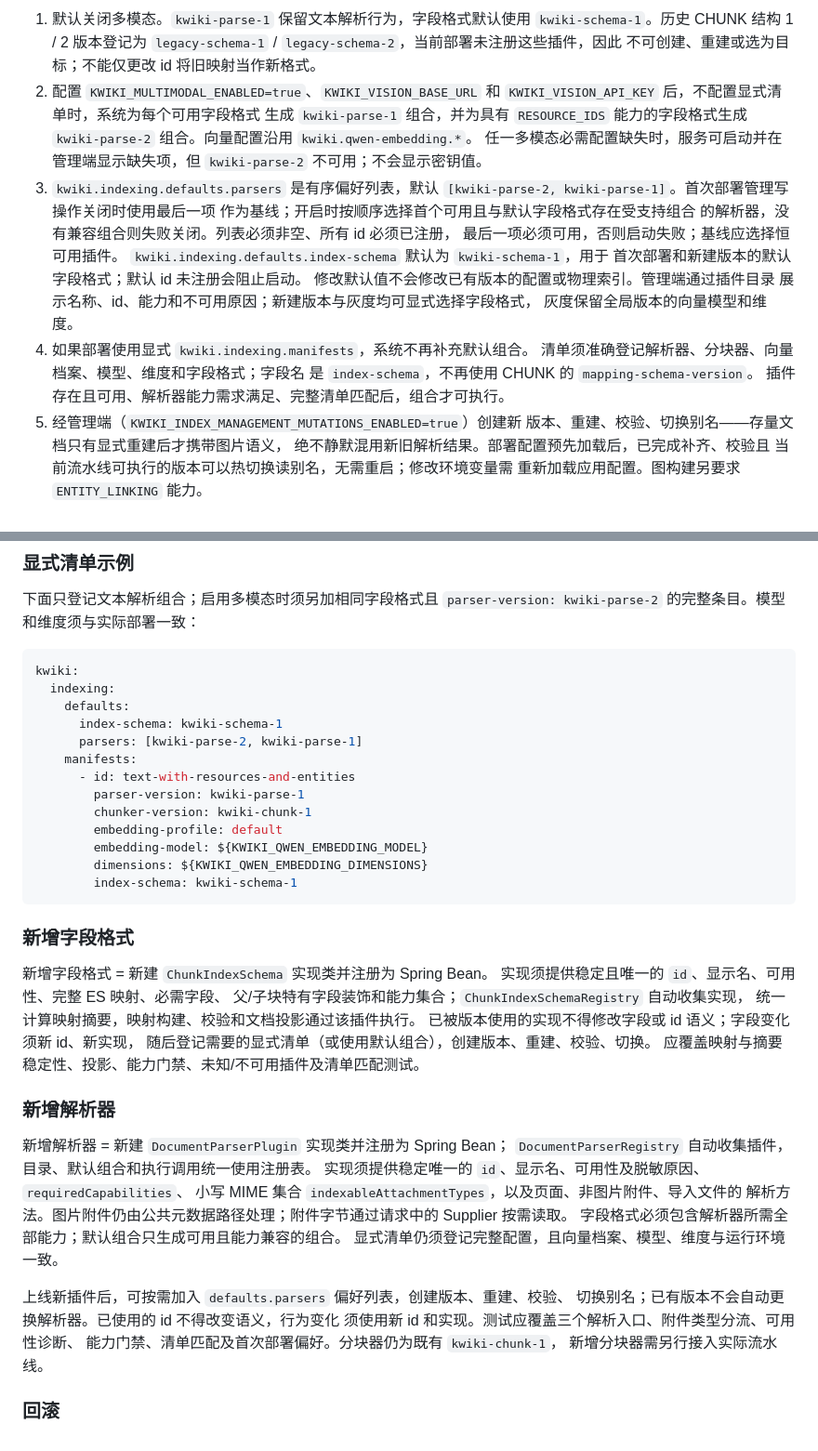
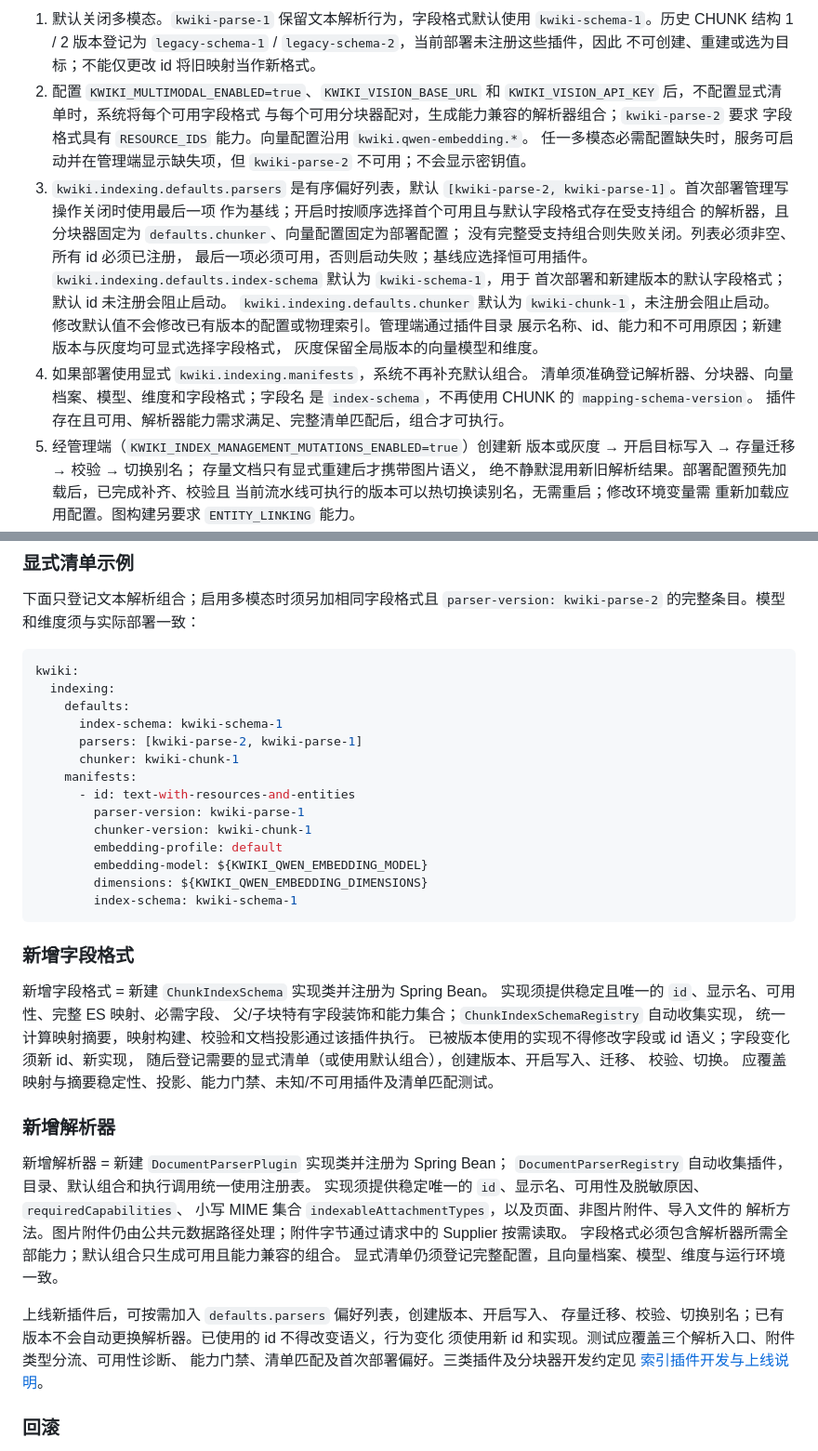
Before and after one commit to kK-2004/kwiki, a Markdown page: docs/multimodal-indexing.md, 2 parts joined by grey strips. Shown at 93% size. Drawn GitHub-style.

Commit message:
docs(indexing): 分块器插件化收尾与插件开发说明

```diff
--- a/docs/multimodal-indexing.md
+++ b/docs/multimodal-indexing.md
@@ -50,18 +50,20 @@ CHUNK 索引字段格式由独立插件决定，
    `legacy-schema-1` / `legacy-schema-2`，当前部署未注册这些插件，因此
    不可创建、重建或选为目标；不能仅更改 id 将旧映射当作新格式。
 2. 配置 `KWIKI_MULTIMODAL_ENABLED=true`、`KWIKI_VISION_BASE_URL` 和
-   `KWIKI_VISION_API_KEY` 后，不配置显式清单时，系统为每个可用字段格式
-   生成 `kwiki-parse-1` 组合，并为具有 `RESOURCE_IDS` 能力的字段格式生成
-   `kwiki-parse-2` 组合。向量配置沿用 `kwiki.qwen-embedding.*`。
+   `KWIKI_VISION_API_KEY` 后，不配置显式清单时，系统将每个可用字段格式
+   与每个可用分块器配对，生成能力兼容的解析器组合；`kwiki-parse-2` 要求
+   字段格式具有 `RESOURCE_IDS` 能力。向量配置沿用 `kwiki.qwen-embedding.*`。
    任一多模态必需配置缺失时，服务可启动并在管理端显示缺失项，但
    `kwiki-parse-2` 不可用；不会显示密钥值。
 3. `kwiki.indexing.defaults.parsers` 是有序偏好列表，默认
    `[kwiki-parse-2, kwiki-parse-1]`。首次部署管理写操作关闭时使用最后一项
    作为基线；开启时按顺序选择首个可用且与默认字段格式存在受支持组合
-   的解析器，没有兼容组合则失败关闭。列表必须非空、所有 id 必须已注册，
+   的解析器，且分块器固定为 `defaults.chunker`、向量配置固定为部署配置；
+   没有完整受支持组合则失败关闭。列表必须非空、所有 id 必须已注册，
    最后一项必须可用，否则启动失败；基线应选择恒可用插件。
    `kwiki.indexing.defaults.index-schema` 默认为 `kwiki-schema-1`，用于
    首次部署和新建版本的默认字段格式；默认 id 未注册会阻止启动。
+   `kwiki.indexing.defaults.chunker` 默认为 `kwiki-chunk-1`，未注册会阻止启动。
    修改默认值不会修改已有版本的配置或物理索引。管理端通过插件目录
    展示名称、id、能力和不可用原因；新建版本与灰度均可显式选择字段格式，
    灰度保留全局版本的向量模型和维度。
@@ -70,7 +72,8 @@ CHUNK 索引字段格式由独立插件决定，
    是 `index-schema`，不再使用 CHUNK 的 `mapping-schema-version`。
    插件存在且可用、解析器能力需求满足、完整清单匹配后，组合才可执行。
 5. 经管理端（`KWIKI_INDEX_MANAGEMENT_MUTATIONS_ENABLED=true`）创建新
-   版本、重建、校验、切换别名——存量文档只有显式重建后才携带图片语义，
+   版本或灰度 → 开启目标写入 → 存量迁移 → 校验 → 切换别名；
+   存量文档只有显式重建后才携带图片语义，
    绝不静默混用新旧解析结果。部署配置预先加载后，已完成补齐、校验且
    当前流水线可执行的版本可以热切换读别名，无需重启；修改环境变量需
    重新加载应用配置。图构建另要求 `ENTITY_LINKING` 能力。
@@ -97,6 +100,7 @@ kwiki:
     defaults:
       index-schema: kwiki-schema-1
       parsers: [kwiki-parse-2, kwiki-parse-1]
+      chunker: kwiki-chunk-1
     manifests:
       - id: text-with-resources-and-entities
         parser-version: kwiki-parse-1
@@ -114,7 +118,8 @@ kwiki:
 父/子块特有字段装饰和能力集合；`ChunkIndexSchemaRegistry` 自动收集实现，
 统一计算映射摘要，映射构建、校验和文档投影通过该插件执行。
 已被版本使用的实现不得修改字段或 id 语义；字段变化须新 id、新实现，
-随后登记需要的显式清单（或使用默认组合），创建版本、重建、校验、切换。
+随后登记需要的显式清单（或使用默认组合），创建版本、开启写入、迁移、
+校验、切换。
 应覆盖映射与摘要稳定性、投影、能力门禁、未知/不可用插件及清单匹配测试。
 
 ### 新增解析器
@@ -127,11 +132,11 @@ kwiki:
 字段格式必须包含解析器所需全部能力；默认组合只生成可用且能力兼容的组合。
 显式清单仍须登记完整配置，且向量档案、模型、维度与运行环境一致。
 
-上线新插件后，可按需加入 `defaults.parsers` 偏好列表，创建版本、重建、校验、
-切换别名；已有版本不会自动更换解析器。已使用的 id 不得改变语义，行为变化
+上线新插件后，可按需加入 `defaults.parsers` 偏好列表，创建版本、开启写入、
+存量迁移、校验、切换别名；已有版本不会自动更换解析器。已使用的 id 不得改变语义，行为变化
 须使用新 id 和实现。测试应覆盖三个解析入口、附件类型分流、可用性诊断、
-能力门禁、清单匹配及首次部署偏好。分块器仍为既有 `kwiki-chunk-1`，
-新增分块器需另行接入实际流水线。
+能力门禁、清单匹配及首次部署偏好。三类插件及分块器开发约定见
+[索引插件开发与上线说明](index-plugins.md)。
 
 ### 回滚
 
```
Also changed, not shown: docs/index-plugins.md (added, +77 -0 lines).
